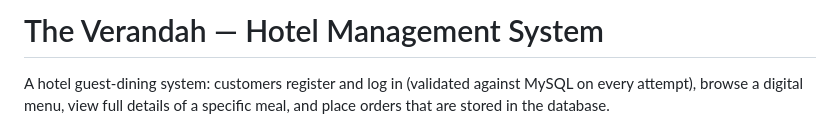
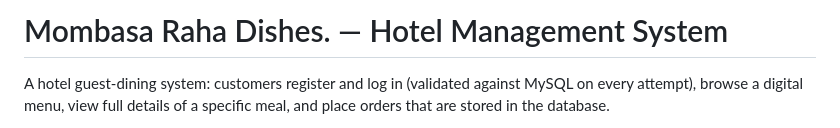
Before and after one commit to saint3ternal/Hotel-Management-System, a Markdown page: README.md, the part around the change. Rendered like a GitHub page.

```diff
--- a/README.md
+++ b/README.md
@@ -1,4 +1,4 @@
-# The Verandah — Hotel Management System
+# Mombasa Raha Dishes. — Hotel Management System
 
 A hotel guest-dining system: customers register and log in (validated against
 MySQL on every attempt), browse a digital menu, view full details of a
```
